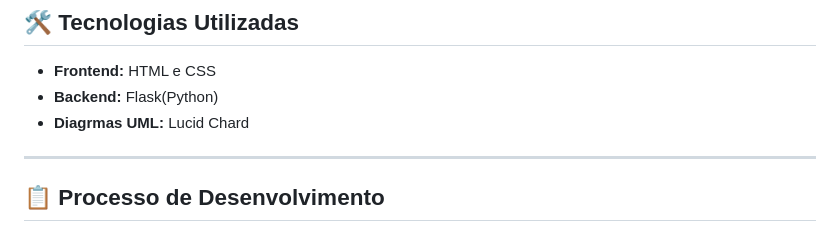
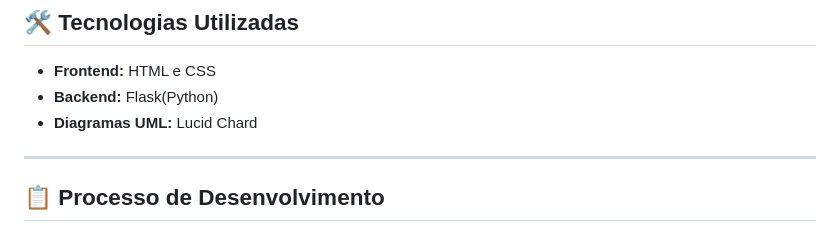
Before and after one commit to JoaoVictordePaulaSilva/Conversa_Saudezinha, a Markdown page: README.md, the part around the change. Drawn GitHub-style.

Commit message:
Update README.md
Correção de algumas palavras

```diff
--- a/README.md
+++ b/README.md
@@ -22,7 +22,7 @@
 ## 🛠 Tecnologias Utilizadas
 - **Frontend:** HTML e CSS
 - **Backend:** Flask(Python)
-- **Diagrmas UML:** Lucid Chard
+- **Diagramas UML:** Lucid Chard
 ---
 
 ## 📋 Processo de Desenvolvimento
```
